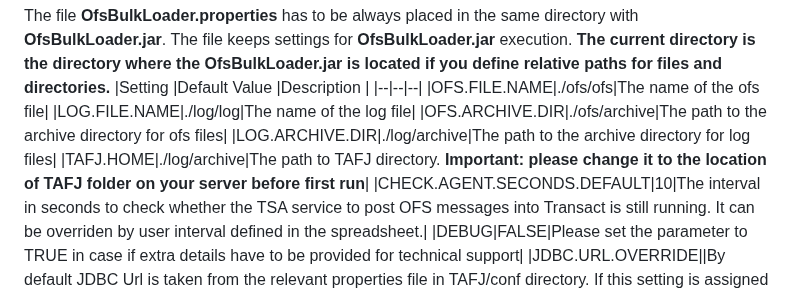
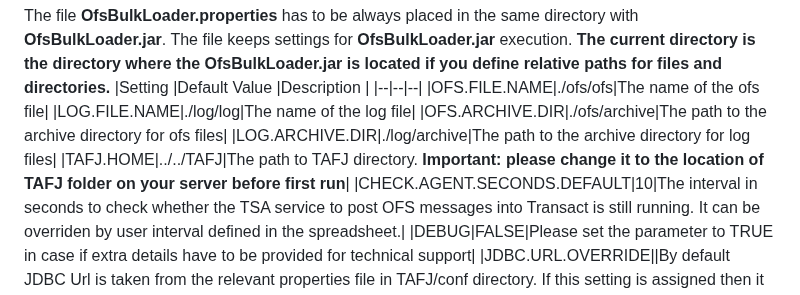
Before and after one commit to alexsave-dev/OfsBulkLoader, a Markdown page: README.md, the part around the change. GitHub-like rendering.

```diff
--- a/README.md
+++ b/README.md
@@ -88,7 +88,7 @@ The file **OfsBulkLoader.properties** has to be always placed in the same direct
 |LOG.FILE.NAME|./log/log|The name of the log file|
 |OFS.ARCHIVE.DIR|./ofs/archive|The path to the archive directory for ofs files|
 |LOG.ARCHIVE.DIR|./log/archive|The path to the archive directory for log files|
-|TAFJ.HOME|./log/archive|The path to TAFJ directory. **Important: please change it to the location of TAFJ folder on your server before first run**|
+|TAFJ.HOME|../../TAFJ|The path to TAFJ directory. **Important: please change it to the location of TAFJ folder on your server before first run**|
 |CHECK.AGENT.SECONDS.DEFAULT|10|The interval in seconds to check whether the TSA service to post OFS messages into Transact is still running. It can be overriden by user interval defined in the spreadsheet.|
 |DEBUG|FALSE|Please set the parameter to TRUE in case if extra details have to be provided for technical support|
 |JDBC.URL.OVERRIDE||By default JDBC Url is taken from the relevant properties file in TAFJ/conf directory. If this setting is assigned then it overrides the default JDBC Url value. Usually this value is changed if additional connections options have to be given together with JDBC Url from TAFJ properties|
```
